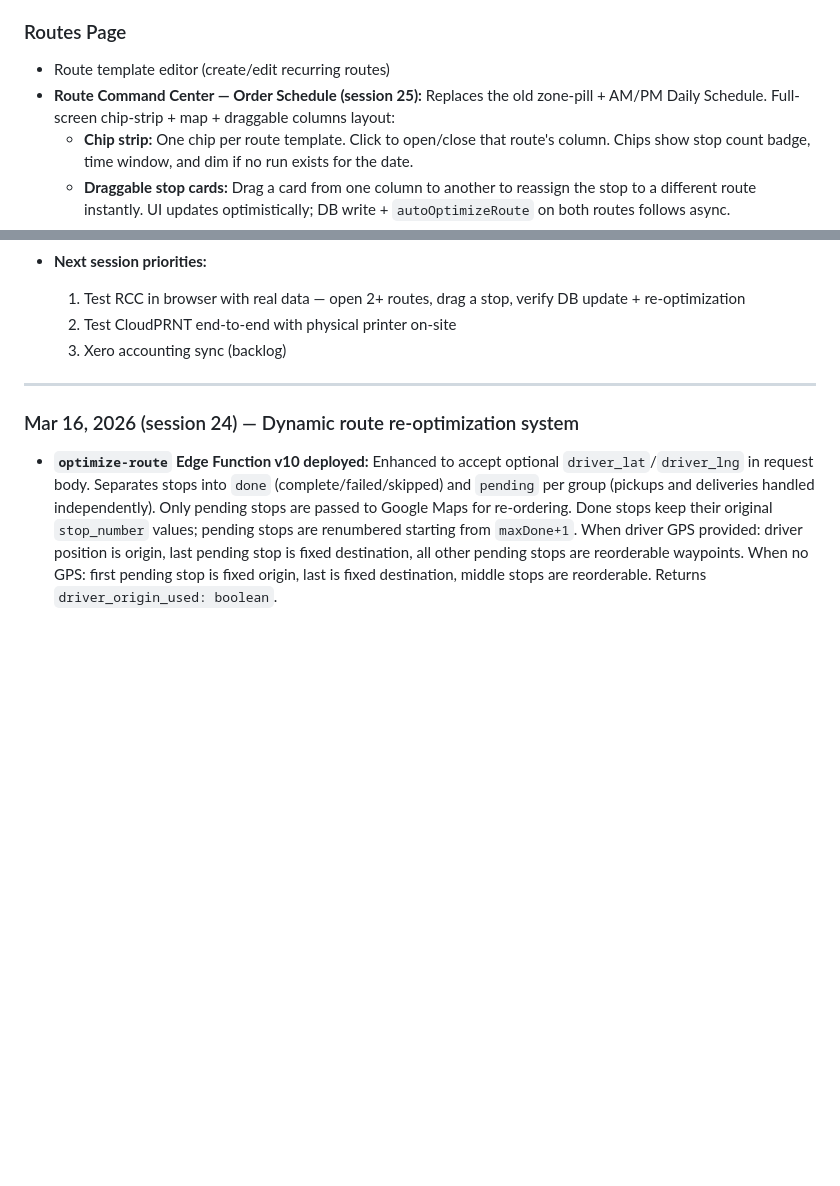
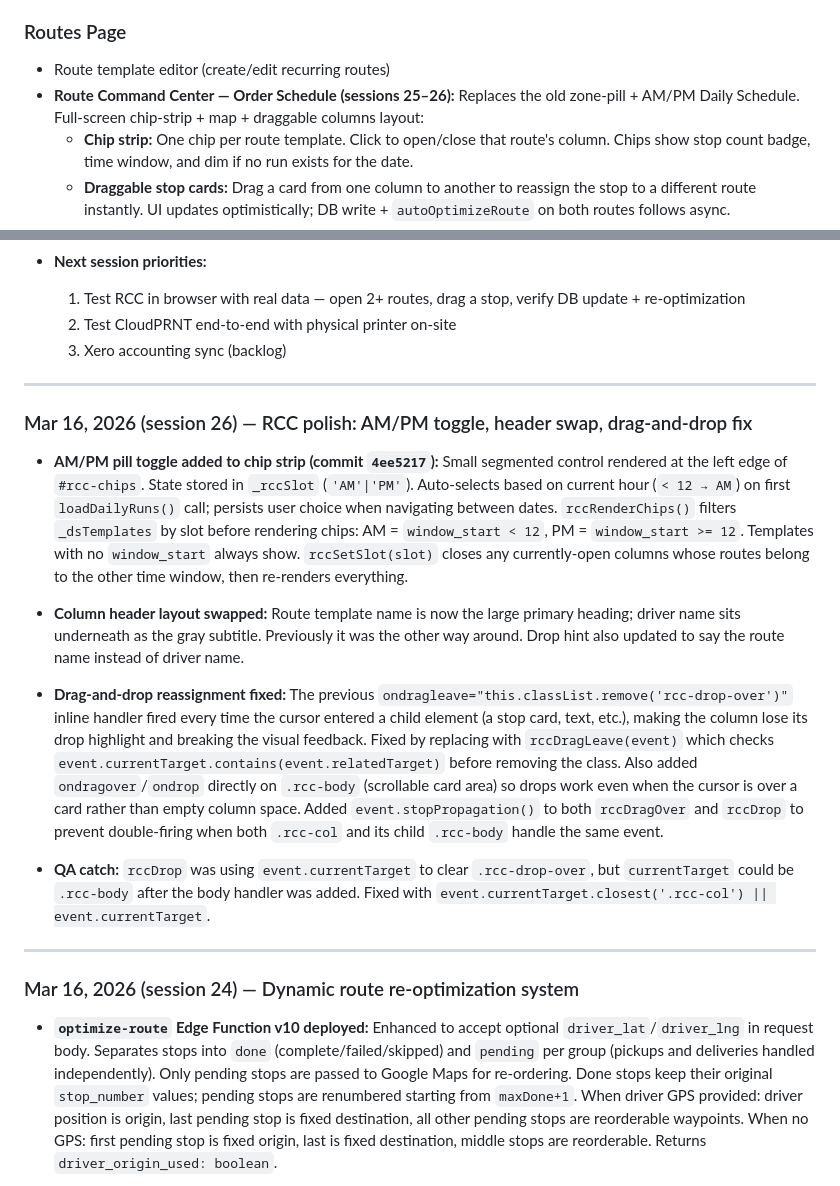
Before and after one commit to LUCANINA/washroute, a Markdown page: PROJECT-NOTES.md, 2 parts joined by grey strips. GitHub-like rendering; blank space fills up the shorter version.

Commit message:
docs: update project notes after session 26 (RCC polish)

```diff
--- a/PROJECT-NOTES.md
+++ b/PROJECT-NOTES.md
@@ -107,7 +107,7 @@ Twilio credentials are stored in **Supabase Secrets** (rotated session 8 — no
 
 ### Routes Page
 - Route template editor (create/edit recurring routes)
-- **Route Command Center — Order Schedule (session 25):** Replaces the old zone-pill + AM/PM Daily Schedule. Full-screen chip-strip + map + draggable columns layout:
+- **Route Command Center — Order Schedule (sessions 25–26):** Replaces the old zone-pill + AM/PM Daily Schedule. Full-screen chip-strip + map + draggable columns layout:
   - **Chip strip:** One chip per route template. Click to open/close that route's column. Chips show stop count badge, time window, and dim if no run exists for the date.
   - **Draggable stop cards:** Drag a card from one column to another to reassign the stop to a different route instantly. UI updates optimistically; DB write + `autoOptimizeRoute` on both routes follows async.
   - **Cards:** 3 colors max — route color on stop-number circle, dark gray for customer name, gray for address/type/bag count.
@@ -496,6 +496,18 @@ There are actually **two separate hang points** that must both be covered:
   1. Test RCC in browser with real data — open 2+ routes, drag a stop, verify DB update + re-optimization
   2. Test CloudPRNT end-to-end with physical printer on-site
   3. Xero accounting sync (backlog)
+
+---
+
+### Mar 16, 2026 (session 26) — RCC polish: AM/PM toggle, header swap, drag-and-drop fix
+
+- **AM/PM pill toggle added to chip strip (commit `4ee5217`):** Small segmented control rendered at the left edge of `#rcc-chips`. State stored in `_rccSlot` (`'AM'|'PM'`). Auto-selects based on current hour (`< 12 → AM`) on first `loadDailyRuns()` call; persists user choice when navigating between dates. `rccRenderChips()` filters `_dsTemplates` by slot before rendering chips: AM = `window_start < 12`, PM = `window_start >= 12`. Templates with no `window_start` always show. `rccSetSlot(slot)` closes any currently-open columns whose routes belong to the other time window, then re-renders everything.
+
+- **Column header layout swapped:** Route template name is now the large primary heading; driver name sits underneath as the gray subtitle. Previously it was the other way around. Drop hint also updated to say the route name instead of driver name.
+
+- **Drag-and-drop reassignment fixed:** The previous `ondragleave="this.classList.remove('rcc-drop-over')"` inline handler fired every time the cursor entered a child element (a stop card, text, etc.), making the column lose its drop highlight and breaking the visual feedback. Fixed by replacing with `rccDragLeave(event)` which checks `event.currentTarget.contains(event.relatedTarget)` before removing the class. Also added `ondragover`/`ondrop` directly on `.rcc-body` (scrollable card area) so drops work even when the cursor is over a card rather than empty column space. Added `event.stopPropagation()` to both `rccDragOver` and `rccDrop` to prevent double-firing when both `.rcc-col` and its child `.rcc-body` handle the same event.
+
+- **QA catch:** `rccDrop` was using `event.currentTarget` to clear `.rcc-drop-over`, but `currentTarget` could be `.rcc-body` after the body handler was added. Fixed with `event.currentTarget.closest('.rcc-col') || event.currentTarget`.
 
 ---
 
```
Also changed, not shown: other parts of PROJECT-NOTES.md (+1 -1 lines).
